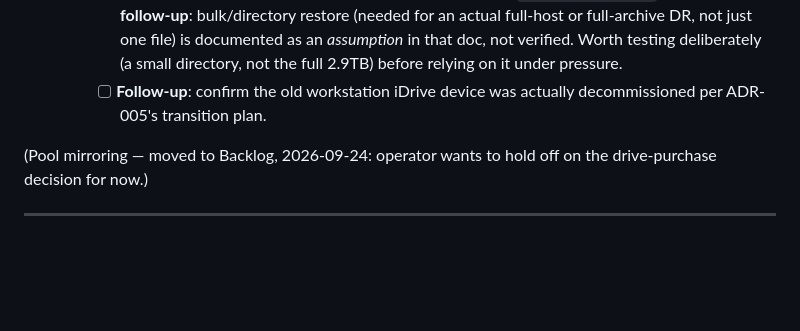
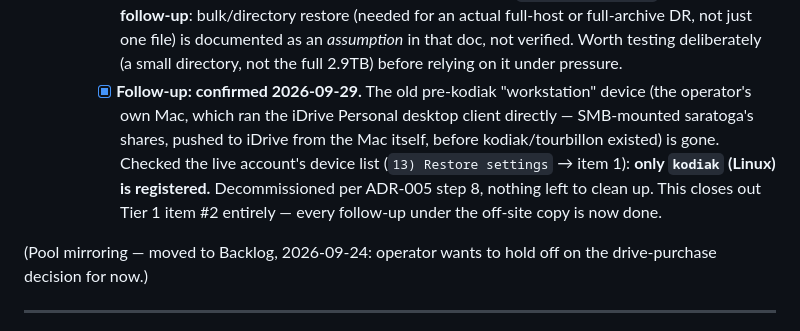
Before and after one commit to lynchdavis/home-backup-mgmt, a Markdown page: doc/ROADMAP.md, the part around the change. Drawn GitHub-style; blank space fills up the shorter version.

```diff
--- a/doc/ROADMAP.md
+++ b/doc/ROADMAP.md
@@ -92,8 +92,16 @@ stale the way `GAPS.md` §2.1 did.
                    file) is documented as an *assumption* in that doc, not
                    verified. Worth testing deliberately (a small directory,
                    not the full 2.9TB) before relying on it under pressure.
-       - [ ] **Follow-up**: confirm the old workstation iDrive device was
-             actually decommissioned per ADR-005's transition plan.
+       - [x] **Follow-up: confirmed 2026-09-29.** The old pre-kodiak
+             "workstation" device (the operator's own Mac, which ran the
+             iDrive Personal desktop client directly — SMB-mounted
+             saratoga's shares, pushed to iDrive from the Mac itself,
+             before kodiak/tourbillon existed) is gone. Checked the live
+             account's device list (`13) Restore settings` → item 1):
+             **only `kodiak` (Linux) is registered.** Decommissioned per
+             ADR-005 step 8, nothing left to clean up. This closes out
+             Tier 1 item #2 entirely — every follow-up under the off-site
+             copy is now done.
 
 (Pool mirroring — moved to Backlog, 2026-09-24: operator wants to hold off on the drive-purchase decision for now.)
 
```
Also changed, not shown: CHANGELOG.md (+17 -0 lines), doc/GAPS.md (+13 -6 lines).
